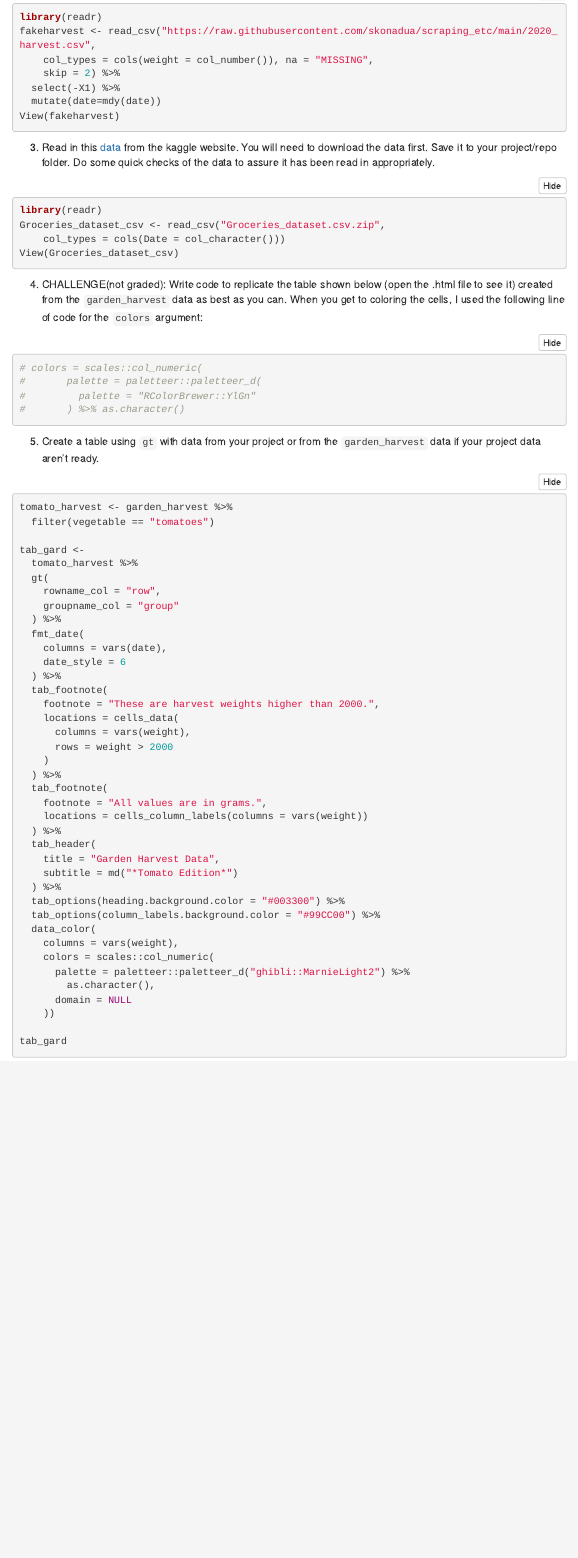
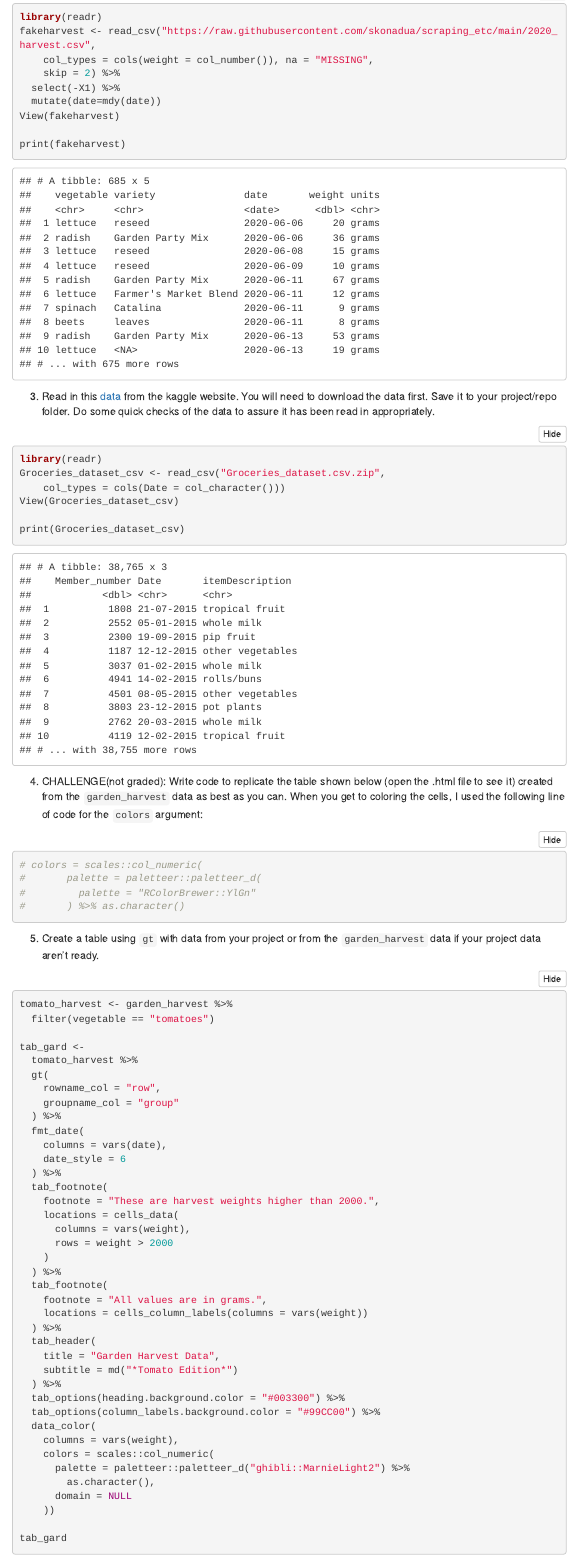
Before and after one commit to skonadua/WeeklyExercise6, an R Markdown document (06_exercises.Rmd): the page in a window 1100 px wide, from 1650 px down. The pictures show the output file 06_exercises.html that the author committed with the source, opened offline; folded parts are opened; menus at the side of the page are left out.

Commit message:
Post-Print Final Commit

````diff
--- a/06_exercises.Rmd
+++ b/06_exercises.Rmd
@@ -93,6 +93,8 @@ fakeharvest <- read_csv("https://raw.githubusercontent.com/skonadua/scraping_etc
   mutate(date=mdy(date))
 View(fakeharvest)
 
+print(fakeharvest)
+
 ```
 
 
@@ -104,6 +106,8 @@ library(readr)
 Groceries_dataset_csv <- read_csv("Groceries_dataset.csv.zip",
     col_types = cols(Date = col_character()))
 View(Groceries_dataset_csv)
+
+print(Groceries_dataset_csv)
 
 ```
 
````
Also changed, not shown: 06_exercises.html, 06_exercises.md.
